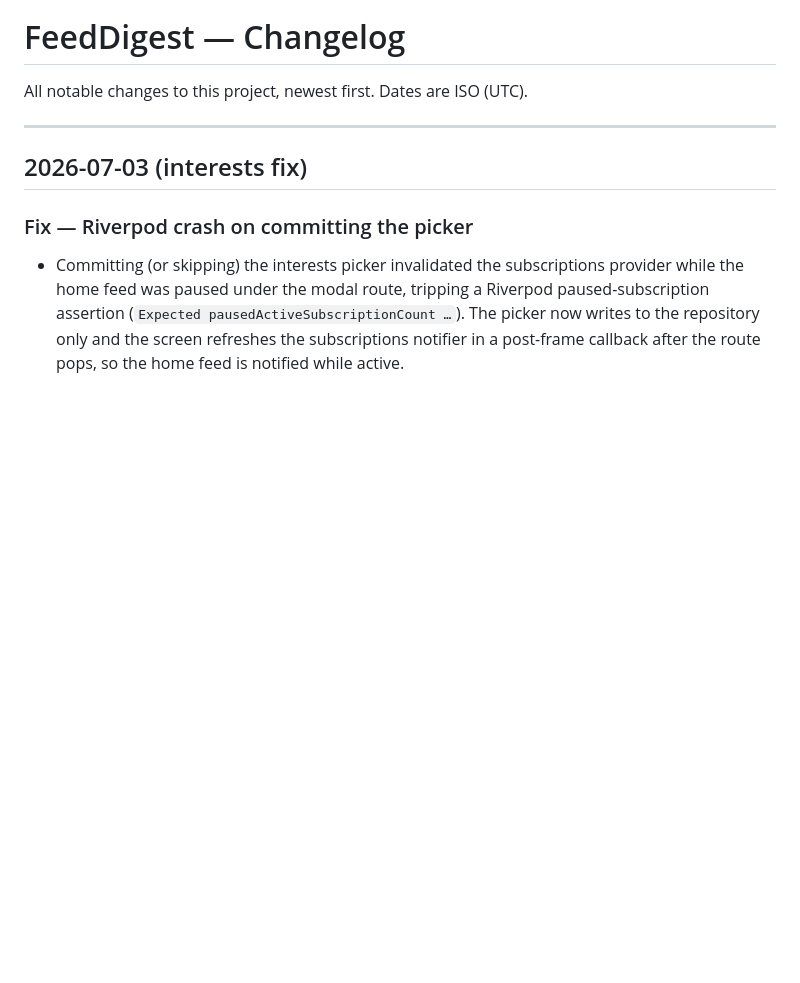
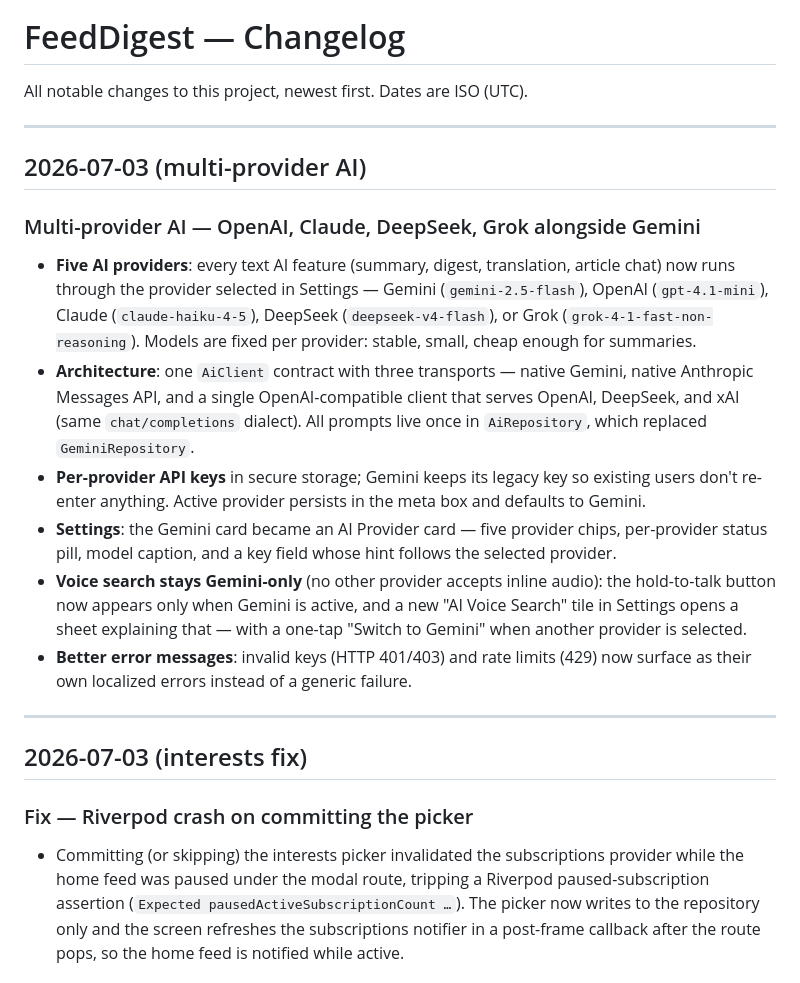
Before and after one commit to alisheraxmedov/FeedDigest, a Markdown page: CHANGESLOGS/CHANGELOG.md, the part around the change. Rendered like a GitHub page; blank space fills up the shorter version.

Commit message:
docs(changelog): record multi-provider AI support

```diff
--- a/CHANGESLOGS/CHANGELOG.md
+++ b/CHANGESLOGS/CHANGELOG.md
@@ -1,6 +1,34 @@
 # FeedDigest — Changelog
 
 All notable changes to this project, newest first. Dates are ISO (UTC).
+
+---
+
+## 2026-07-03 (multi-provider AI)
+
+### Multi-provider AI — OpenAI, Claude, DeepSeek, Grok alongside Gemini
+
+- **Five AI providers**: every text AI feature (summary, digest, translation,
+  article chat) now runs through the provider selected in Settings — Gemini
+  (`gemini-2.5-flash`), OpenAI (`gpt-4.1-mini`), Claude (`claude-haiku-4-5`),
+  DeepSeek (`deepseek-v4-flash`), or Grok (`grok-4-1-fast-non-reasoning`).
+  Models are fixed per provider: stable, small, cheap enough for summaries.
+- **Architecture**: one `AiClient` contract with three transports — native
+  Gemini, native Anthropic Messages API, and a single OpenAI-compatible client
+  that serves OpenAI, DeepSeek, and xAI (same `chat/completions` dialect). All
+  prompts live once in `AiRepository`, which replaced `GeminiRepository`.
+- **Per-provider API keys** in secure storage; Gemini keeps its legacy key so
+  existing users don't re-enter anything. Active provider persists in the meta
+  box and defaults to Gemini.
+- **Settings**: the Gemini card became an AI Provider card — five provider
+  chips, per-provider status pill, model caption, and a key field whose hint
+  follows the selected provider.
+- **Voice search stays Gemini-only** (no other provider accepts inline audio):
+  the hold-to-talk button now appears only when Gemini is active, and a new
+  "AI Voice Search" tile in Settings opens a sheet explaining that — with a
+  one-tap "Switch to Gemini" when another provider is selected.
+- **Better error messages**: invalid keys (HTTP 401/403) and rate limits (429)
+  now surface as their own localized errors instead of a generic failure.
 
 ---
 
```
